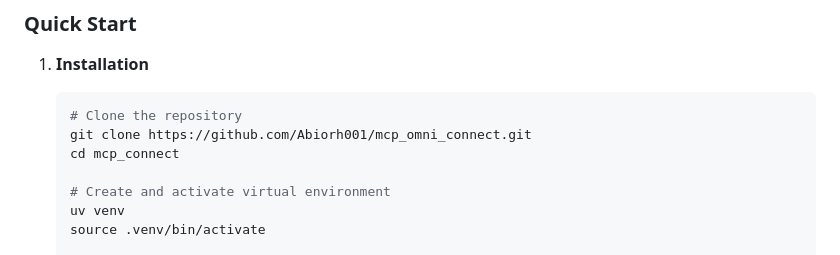
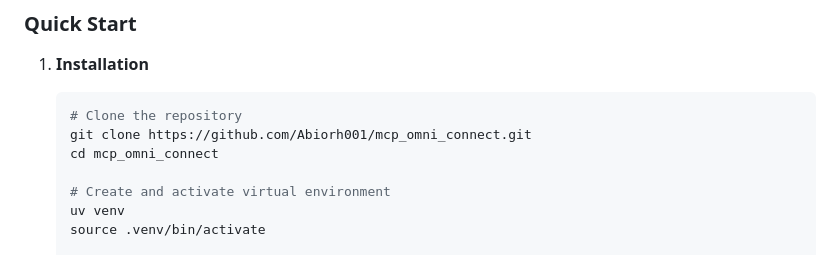
Before and after one commit to sjswerdloff/mcp_omni_connect, a Markdown page: README.md, the part around the change. Rendered like a GitHub page.

````diff
--- a/README.md
+++ b/README.md
@@ -86,7 +86,7 @@ MCPOmni Connect
    ```bash
    # Clone the repository
    git clone https://github.com/Abiorh001/mcp_omni_connect.git
-   cd mcp_connect
+   cd mcp_omni_connect
 
    # Create and activate virtual environment
    uv venv
````
